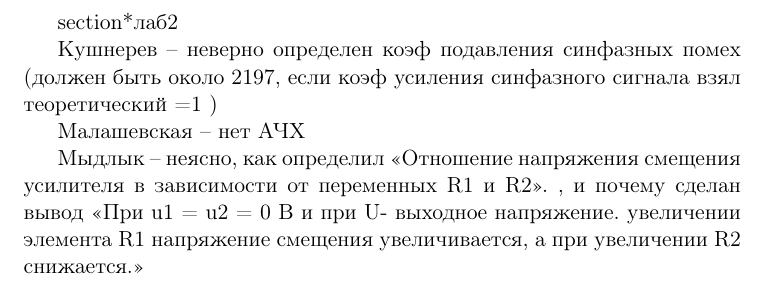
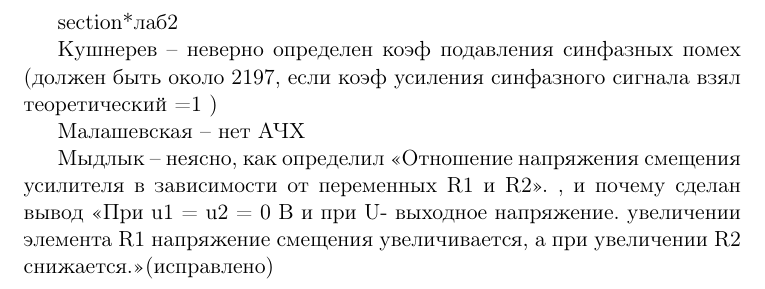
Before and after one commit to trot-t/2020-probes, a LaTeX document (7492.tex): part of page 4 of 5, cut so that both start at the same text. Compiled offline with pdfLaTeX.

Commit message:
Мыдлык

```diff
--- a/7492.tex
+++ b/7492.tex
@@ -227,7 +227,7 @@ section*{лаб2}
 
 Мыдлык -- неясно, как определил <<Отношение напряжения смещения усилителя в зависимости от переменных R1 и R2>>.
 , и почему сделан вывод
-<<При u1 = u2 = 0 В и при U- выходное напряжение. увеличении элемента R1 напряжение смещения увеличивается, а при увеличении R2 снижается.>>
+<<При u1 = u2 = 0 В и при U- выходное напряжение. увеличении элемента R1 напряжение смещения увеличивается, а при увеличении R2 снижается.>>(исправлено)
 \newpage
 section*{лаб1}
 Александрова -- pdf из Компас-3В 18.1 не прочитались шрифты, формулы есть.
```
Also changed, not shown: 7492.pdf.
